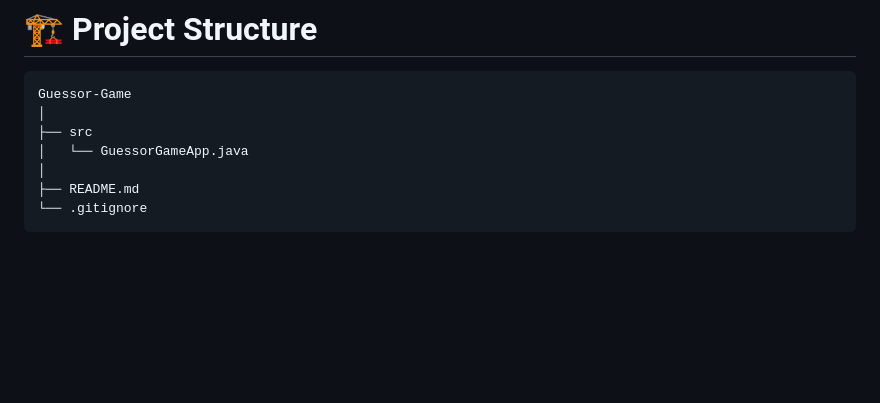
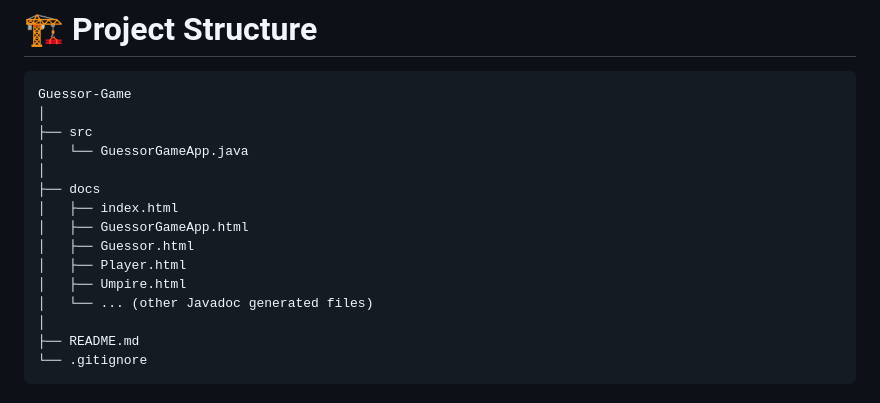
Before and after one commit to Akash-Wakade-7008-alt/Guessor-Game, a Markdown page: README.md, the part around the change. GitHub-like rendering; blank space fills up the shorter version.

Commit message:
modifyed the project struscture

```diff
--- a/README.md
+++ b/README.md
@@ -32,6 +32,14 @@ Guessor-Game
 │
 ├── src
 │   └── GuessorGameApp.java
+│
+├── docs
+│   ├── index.html
+│   ├── GuessorGameApp.html
+│   ├── Guessor.html
+│   ├── Player.html
+│   ├── Umpire.html
+│   └── ... (other Javadoc generated files)
 │
 ├── README.md
 └── .gitignore
```
